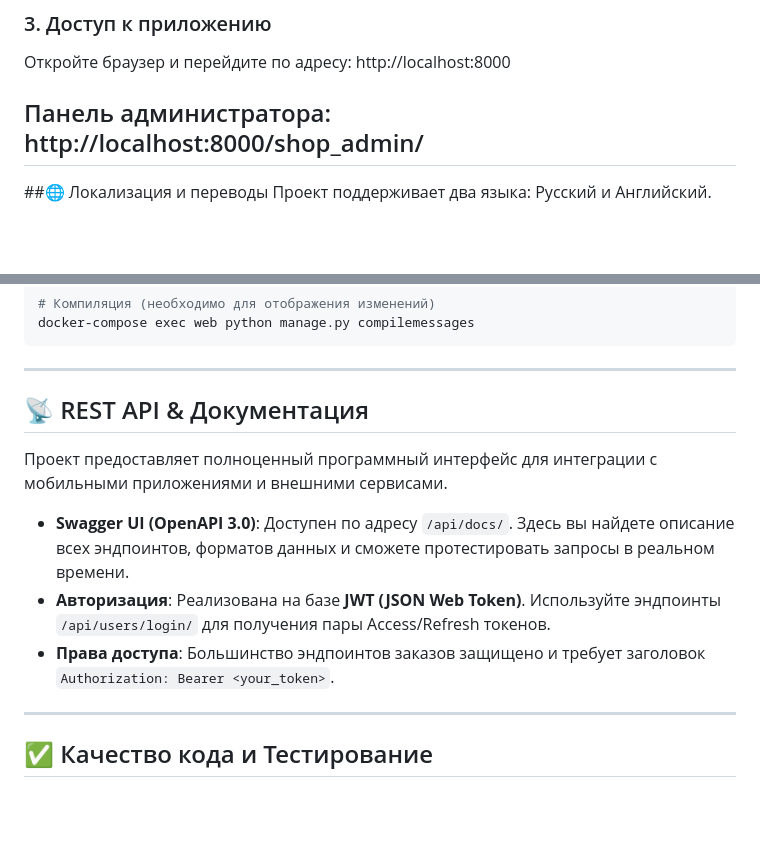
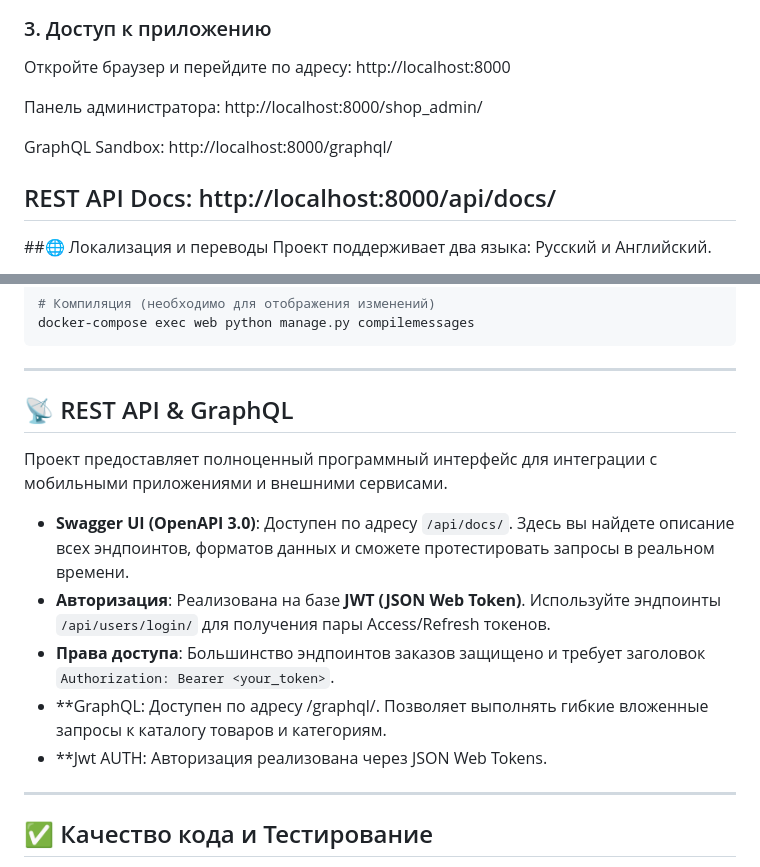
Before and after one commit to Mihhail327/hop-and-barley-shop, a Markdown page: README.md, 2 parts joined by grey strips. Rendered like a GitHub page; blank space fills up the shorter version.

Commit message:
Docs: Update README with GraphQL info and beige theme description

```diff
--- a/README.md
+++ b/README.md
@@ -53,6 +53,10 @@ docker-compose exec web python manage.py loaddata categories.json products.json
 Откройте браузер и перейдите по адресу: http://localhost:8000
 
 Панель администратора: http://localhost:8000/shop_admin/
+
+GraphQL Sandbox: http://localhost:8000/graphql/
+
+REST API Docs: http://localhost:8000/api/docs/
 ---
 
 ##🌐 Локализация и переводы
@@ -73,13 +77,14 @@ docker-compose exec web python manage.py compilemessages
 
 ---
 
-## 📡 REST API & Документация
+## 📡 REST API & GraphQL
 Проект предоставляет полноценный программный интерфейс для интеграции с мобильными приложениями и внешними сервисами.
 
 * **Swagger UI (OpenAPI 3.0)**: Доступен по адресу `/api/docs/`. Здесь вы найдете описание всех эндпоинтов, форматов данных и сможете протестировать запросы в реальном времени.
 * **Авторизация**: Реализована на базе **JWT (JSON Web Token)**. Используйте эндпоинты `/api/users/login/` для получения пары Access/Refresh токенов.
 * **Права доступа**: Большинство эндпоинтов заказов защищено и требует заголовок `Authorization: Bearer <your_token>`.
-
+* **GraphQL: Доступен по адресу /graphql/. Позволяет выполнять гибкие вложенные запросы к каталогу товаров и категориям.
+* **Jwt AUTH: Авторизация реализована через JSON Web Tokens.
 ---
 
 ## ✅ Качество кода и Тестирование
```
